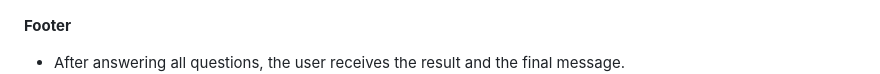
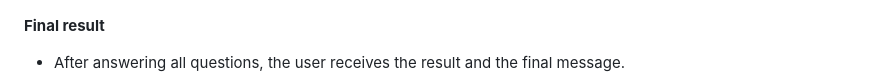
Before and after one commit to Askeran17/90s-football-quiz, a Markdown page: README.md, the part around the change. GitHub-like rendering.

Commit message:
change text in existing features

```diff
--- a/README.md
+++ b/README.md
@@ -31,7 +31,7 @@ __Game Quiz__
 
 ![Quiz area](assets/images/quiz-area.png)
 
-__Footer__
+__Final result__
 
 - After answering all questions, the user receives the result and the final message.
 ![Final message](assets/images/final-message.png)
```
